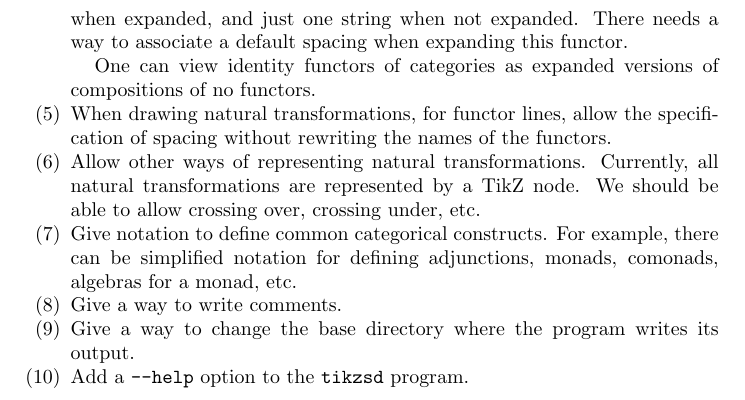
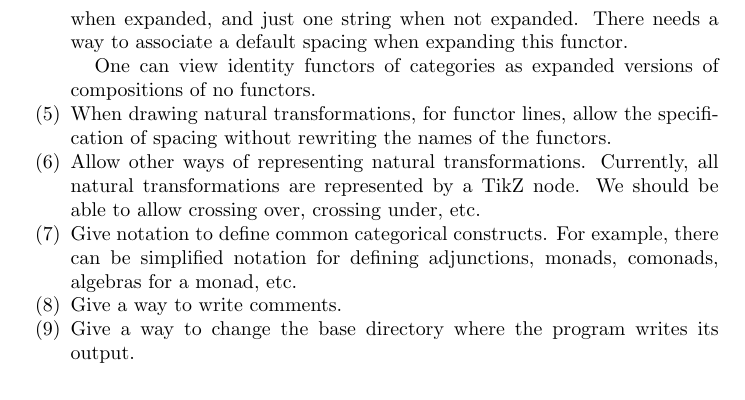
Before and after one commit to anthonyywangmath/tikzsd, a LaTeX paper (doc/user-manual/user-manual.tex): part of page 9 of 9, cut so that both start at the same text. Compiled offline with pdfLaTeX.

Commit message:
added --help and --version options to program

```diff
--- a/doc/user-manual/user-manual.tex
+++ b/doc/user-manual/user-manual.tex
@@ -534,6 +534,5 @@ Here is a list of some features planned for future releases.
         monads, comonads, algebras for a monad, etc.
 \item Give a way to write comments.
 \item Give a way to change the base directory where the program writes its output.
-\item Add a \texttt{--help} option to the \texttt{tikzsd} program.
 \end{enumerate}
 \end{document}
```
Also changed, not shown: doc/user-manual/user-manual.pdf, 1 other file.
